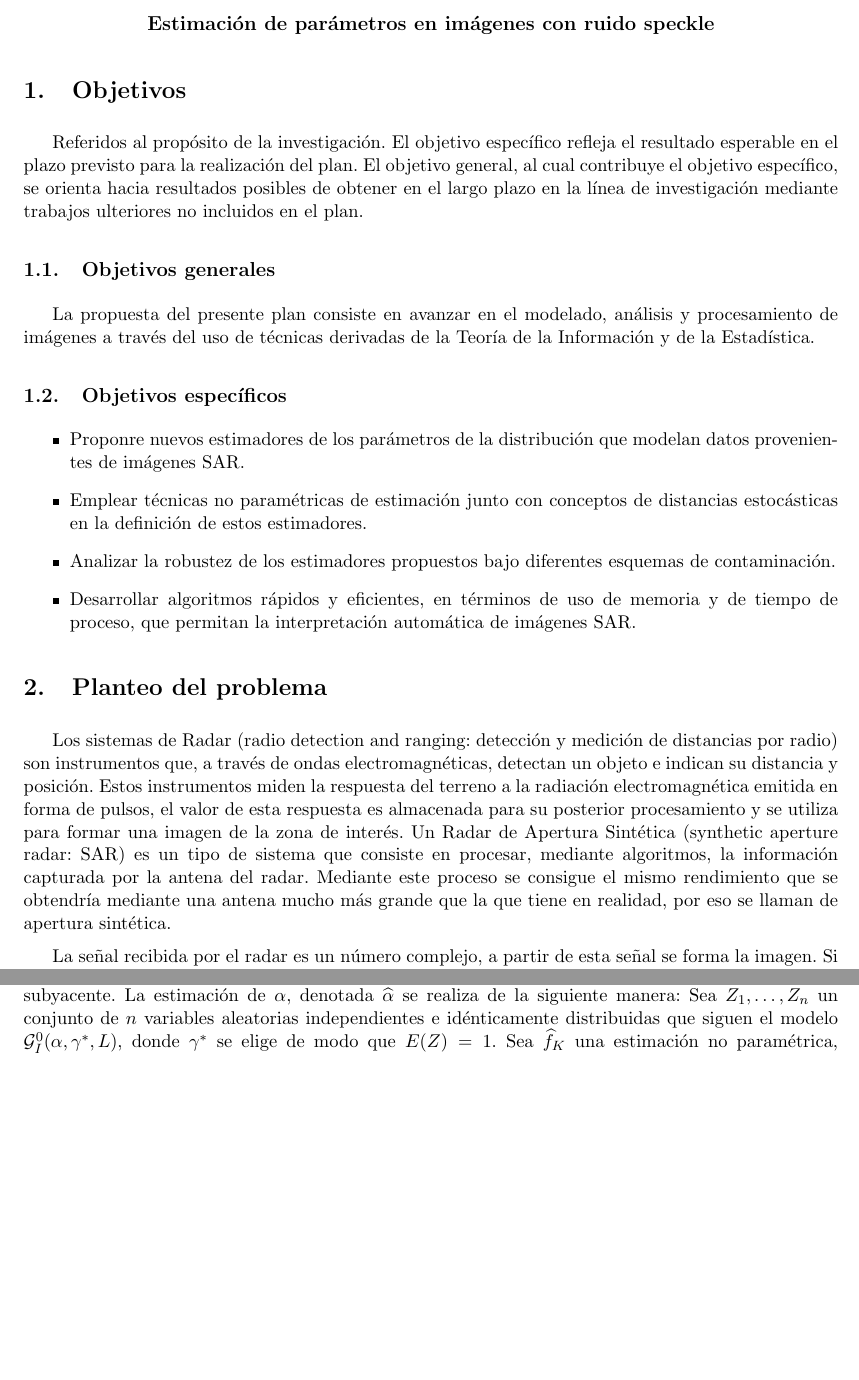
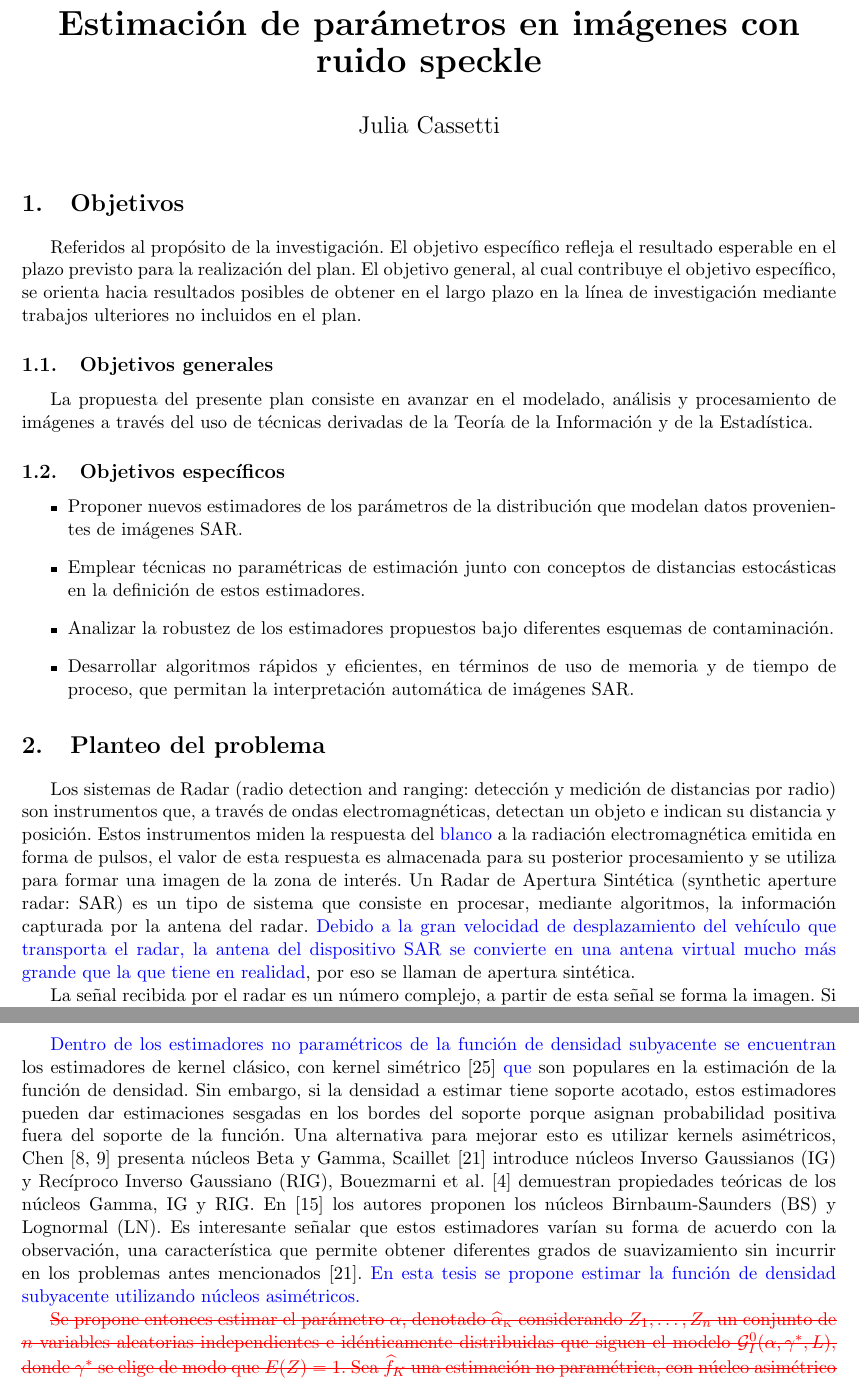
Before and after one commit to jcass1961/KernelEstimationGit, a LaTeX thesis (Source/Thesis/plan de tesis actualizado.tex): two parts of pages 1 and 4 of 6, joined at a grey line, cut so that both start at the same text, the shorter picture padded with empty space. Compiled offline with pdfLaTeX; the source files are stored in an older character set and shown here as Unicode.

Commit message:
Nueva version plan de tesis

```diff
--- a/Source/Thesis/plan de tesis actualizado.tex
+++ b/Source/Thesis/plan de tesis actualizado.tex
@@ -28,12 +47,10 @@
+\author{\Large Julia Cassetti}
 
 \begin{document}
 
+\date{} % <--- leave date empty
+\maketitle %% <-- you need this for the first page
 
-\begin{center}
-\text{\textbf{\large Plan de tesis}}\\
-\medskip
-\text{\textbf{\large Estimación de parámetros en imágenes con ruido speckle}}
-\end{center}
 
 \section{Objetivos}
 Referidos al propósito de la investigación. El objetivo específico refleja el resultado esperable en el plazo previsto para la realización del plan. El objetivo general, al cual contribuye el objetivo específico, se orienta hacia resultados posibles de obtener en el largo plazo en la línea de investigación mediante trabajos ulteriores no incluidos en el plan.
@@ -44,7 +61,7 @@ Teoría de la Información y de la Estadística.
 
 \subsection{Objetivos específicos}
 \begin{itemize}
-\item Proponre nuevos estimadores de los parámetros de la distribución que modelan datos provenientes de imágenes SAR.
+\item Proponer nuevos estimadores de los parámetros de la distribución que modelan datos provenientes de imágenes SAR.
 \item Emplear técnicas no paramétricas de estimación junto con  conceptos de  distancias estocásticas en la definición de estos estimadores.
 \item Analizar la robustez de los estimadores propuestos bajo diferentes esquemas de contaminación.
 \item Desarrollar algoritmos rápidos y eficientes, en términos de uso de memoria y de tiempo de proceso, que permitan la interpretación automática de imágenes SAR.
@@ -54,10 +71,10 @@ Teoría de la Información y de la Estadística.
 
 %\section{Introducción}
 Los sistemas de Radar (radio detection and ranging: detección y medición de distancias por radio) son instrumentos que, a través de ondas electromagnéticas, detectan un objeto e indican su distancia y posición.
-Estos instrumentos miden la respuesta del terreno
+Estos instrumentos miden la respuesta del \textcolor{blue}{blanco}
 % % % ACF No sólo "terreno"; pueden ser barcos, edificios etc. Usar "blancos".
 a la radiación electromagnética emitida en forma de pulsos, el valor de esta respuesta es almacenada para su posterior procesamiento y se utiliza para formar una imagen de la zona de interés.
-Un Radar de Apertura Sintética (synthetic aperture radar: SAR) es un tipo de sistema que consiste en procesar, mediante algoritmos, la información capturada por la antena del radar. Mediante este proceso se consigue el mismo rendimiento que se obtendría mediante una antena mucho más grande que la que tiene en realidad, por eso se llaman de apertura sintética.
+Un Radar de Apertura Sintética (synthetic aperture radar: SAR) es un tipo de sistema que consiste en procesar, mediante algoritmos, la información capturada por la antena del radar. \textcolor{blue}{Debido a la gran velocidad de desplazamiento del vehículo que transporta el radar, la antena del dispositivo SAR  se convierte en una antena virtual mucho más grande que la que tiene en realidad}, por eso se llaman de apertura sintética.
 % % % ACF ¿Qué "rendimiento"? ¿Sería resolución espacial?
 
 La señal recibida por el radar es un número complejo, a partir de esta señal se forma la imagen. Si consideramos el módulo de la señal recibida decimos que los datos están dados en formato amplitud, en cambio, si utilizamos el cuadrado del módulo de dicha señal diremos los datos están dados en formato intensidad. En esta tesis se trabajará con los datos dados en este último formato.
@@ -123,3 +140,5 @@ Este tipo de divergencias poseen múltiples aplicaciones en procesamiento de se
 clasificación de texturas~\cite{1246862}, restauración de imágenes~\cite{1224731} e incluso en detección automática de regiones con diferente grado de rugosidad en imágenes SAR~\cite{6377288,ClassificationPolSARSegmentsMinimizationWishartDistances}.
 
 % % % ACF Hace falta conectar mejor el párrafo anterior con este
+\textcolor{red}{\sout{Los estimadores del kernel clásico~\mbox{\cite{Silverman1986}} son populares en la estimación de la función de densidad. Sin embargo, si la densidad a estimar tiene soporte acotado, estos estimadores pueden dar estimaciones sesgadas en los bordes del soporte porque asignan probabilidad positiva fuera del soporte de la función.
+Una alternativa para mejorar esto es utilizar kernels asimétricos, Chen~\mbox{\cite{chen1999, chensx2000}} presenta núcleos Beta y Gamma, Scaillet~\mbox{\cite{Scaillet2004}} introduce núcleos Inverso Gaussianos (IG) y Recíproco Inverso Gaussiano (RIG), Bouezmarni et al.~\cite {bouezmarni2005} demuestran propiedades teóricas de los núcleos Gamma, IG y RIG. En~\cite{Jin2003} los autores proponen los núcleos Birnbaum-Saunders (BS) y Lognormal (LN). Es interesante señalar que  estos estimadores varían su forma de acuerdo con la observación, una característica que permite obtener diferentes grados de suavizamiento sin incurrir en los problemas antes mencionados~\cite{Scaillet2004}.}}
@@ -129,8 +145,14 @@ Una alternativa para mejorar esto es utilizar kernels asimétricos, Chen~\cite{c
 
 
 \section{Hipótesis de trabajo}
-En esta tesis se propone estudiar un nuevo  estimador del parámetro de textura $\alpha$ de la distribución $\mathcal{G}_I^0$ definido como el punto del espacio paramétrico que minimiza la distancia estocástica que existe entre la función de densidad teórica $\mathcal{G}_I^0$ y una estimación no paramétrica de la función de densidad subyacente. La estimación de $\alpha$, denotada $\widehat\alpha$ se realiza de la siguiente manera:
-Sea $Z_1, \ldots, Z_n$ un conjunto de $n$ variables aleatorias independientes e idénticamente distribuidas que siguen el modelo $\mathcal{G}_I^{0}(\alpha,\gamma^*,L) $, donde $\gamma^* $ se elige de modo que $E(Z)= 1$.
+En esta tesis se propone estudiar un nuevo  estimador del parámetro de textura $\alpha$ de la distribución $\mathcal{G}_I^0$ definido como el punto del espacio paramétrico que minimiza la distancia estocástica que existe entre la función de densidad teórica $\mathcal{G}_I^0$ y una estimación no paramétrica de la función de densidad subyacente.
+
+\textcolor{blue}{Dentro de los estimadores no paramétricos de la función de densidad subyacente se encuentran} los estimadores de kernel clásico, con kernel simétrico~\cite{Silverman1986} \textcolor{blue}{que} son populares en la estimación de la función de densidad.
+Sin embargo, si la densidad a estimar tiene soporte acotado, estos estimadores pueden dar estimaciones sesgadas en los bordes del soporte porque asignan probabilidad positiva fuera del soporte de la función.
+Una alternativa para mejorar esto es utilizar kernels asimétricos, Chen~\cite{chen1999, chensx2000} presenta núcleos Beta y Gamma, Scaillet~\cite {Scaillet2004} introduce núcleos Inverso Gaussianos (IG) y Recíproco Inverso Gaussiano (RIG), Bouezmarni et al.~\cite {bouezmarni2005} demuestran propiedades teóricas de los núcleos Gamma, IG y RIG. En~\cite{Jin2003} los autores proponen los núcleos Birnbaum-Saunders (BS) y Lognormal (LN). Es interesante señalar que  estos estimadores varían su forma de acuerdo con la observación, una característica que permite obtener diferentes grados de suavizamiento sin incurrir en los problemas antes mencionados~\cite{Scaillet2004}. \textcolor{blue}{En esta tesis se propone estimar la función de densidad subyacente utilizando núcleos asimétricos.}
+
 % % % Esperanza unitaria es algo muy técnico que no debería estar en la propuesta.
-Sea $\widehat{f}_{K}$ una estimación no paramétrica, con núcleo asimétrico $K$, de la función de densidad subyacente. El estimador $\widehat{\alpha}$ está dado por la minimización de la siguiente ecuación:
+
+\textcolor{red}{\sout{Se propone entonces estimar el parámetro $\alpha$, denotado $\widehat\alpha_{\text{\tiny{K}}}$ considerando $Z_1, \ldots, Z_n$ un conjunto de $n$ variables aleatorias independientes e idénticamente distribuidas que siguen el modelo $\mathcal{G}_I^{0}(\alpha,\gamma^*,L) $, donde $\gamma^* $ se elige de modo que $E(Z)= 1$.
+Sea $\widehat{f}_{K}$ una estimación no paramétrica, con núcleo asimétrico $K$, de la función de densidad subyacente. El estimador $\widehat{\alpha}$ está dado por la minimización de la siguiente ecuación:}}
 \begin{align}
@@ -138,5 +160,6 @@ Sea $\widehat{f}_{K}$ una estimación no paramétrica, con núcleo asimétrico $
 \label{minimization}
 \end{align}
+
 Se comparará el desempeño de este estimador, en términos de sesgo y error cuadrático medio y tasa de convergencia, con los presentes en la literatura. Se estudiarán las propiedades de este estimador, como así también la robustez del mismo bajo diferentes esquemas de contaminación.
 
 %Entre las alternativas no paramétricas de estimación de la función de densidad se encuentra el estimador kernel (núcleo) utilizando núcleos simétricos. Este estimador es ampliamente utilizado y posee buenas propiedades, pero cuando la función de densidad tiene soporte acotado, como es el caso de la $\mathcal{G}_I^0$, utilizar este tipo de núcleos puede conducir a estimaciones sesgadas ya que ellos asignan probabilidad positiva a valores que se encuentran fuera del soporte de la distribución.
```
Also changed, not shown: Source/Thesis/plan de tesis actualizado.tex (58 more changed lines).
